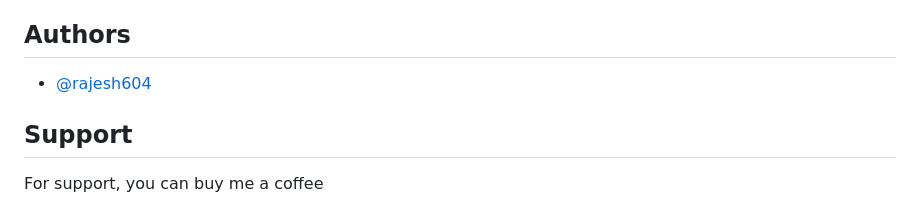
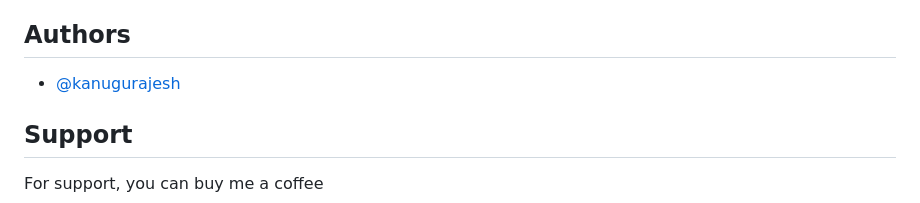
Before and after one commit to kanugurajesh/SnapScale, a Markdown page: README.md, the part around the change. Drawn GitHub-style.

```diff
--- a/README.md
+++ b/README.md
@@ -86,7 +86,7 @@ Please adhere to this project's [code of conduct](https://github.com/rajesh604/S
 
 ## Authors
 
-- [@rajesh604](https://github.com/rajesh604)
+- [@kanugurajesh](https://github.com/kanugurajesh)
 
 ## Support
 
```
